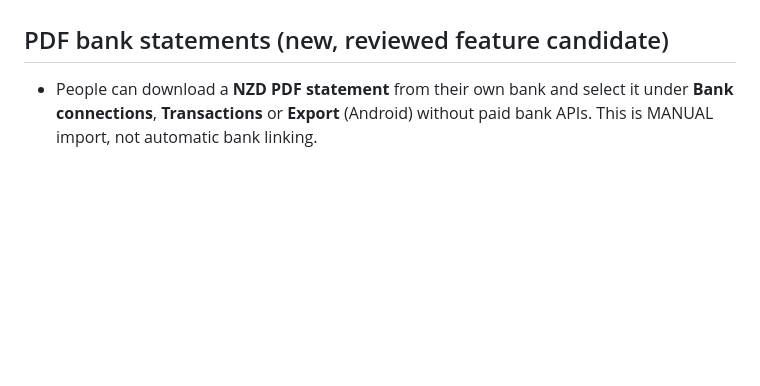
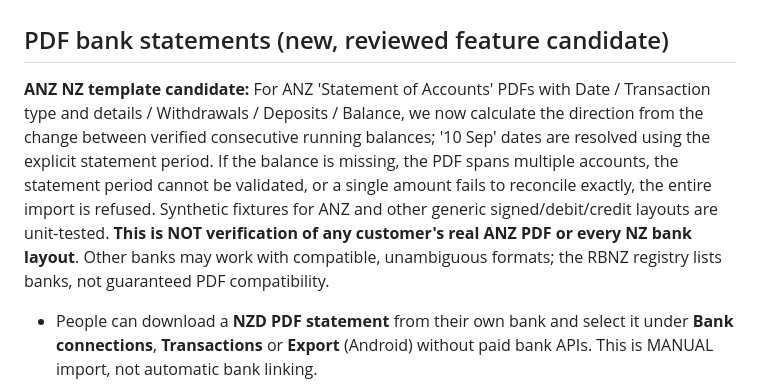
Before and after one commit to FRYMASTERCHEESE/MoneyMate-NZ, a Markdown page: docs/BANKS_AND_POINTS.md, the part around the change. Drawn GitHub-style; blank space fills up the shorter version.

Commit message:
Document ANZ NZ PDF balance checks and clarify NZ-wide bank compatibility is unverified

```diff
--- a/docs/BANKS_AND_POINTS.md
+++ b/docs/BANKS_AND_POINTS.md
@@ -7,6 +7,9 @@
 - Points are free participation markers. They are not cash, gambling, gift cards, transferable credit or redeemable rewards. There is no money reward or future cash promise. No bank account connection, payment, transaction spending, account balance, or income level is required to claim.
 
 ## PDF bank statements (new, reviewed feature candidate)
+
+**ANZ NZ template candidate:** For ANZ 'Statement of Accounts' PDFs with Date / Transaction type and details / Withdrawals / Deposits / Balance, we now calculate the direction from the change between verified consecutive running balances; '10 Sep' dates are resolved using the explicit statement period. If the balance is missing, the PDF spans multiple accounts, the statement period cannot be validated, or a single amount fails to reconcile exactly, the entire import is refused. Synthetic fixtures for ANZ and other generic signed/debit/credit layouts are unit-tested. **This is NOT verification of any customer's real ANZ PDF or every NZ bank layout**. Other banks may work with compatible, unambiguous formats; the RBNZ registry lists banks, not guaranteed PDF compatibility.
+
 - People can download a **NZD PDF statement** from their own bank and select it under **Bank connections**, **Transactions** or **Export** (Android) without paid bank APIs. This is MANUAL import, not automatic bank linking.
 - The website fetches the pinned PDF.js browser reader code from cdnjs only when requested and processes the PDF bytes in the user's browser. It does not upload the statement document to a PDF service. Text-based PDFs only on the website; image-only scanned PDFs are not supported there yet.
 - Android uses Android PdfRenderer and bundled ML Kit Latin text recognition on-device for text or scanned PDF pages. No off-device OCR service or bank credentials. On-device OCR can misread numbers.
```
